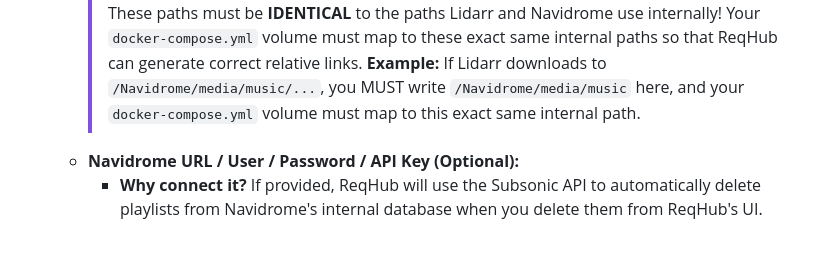
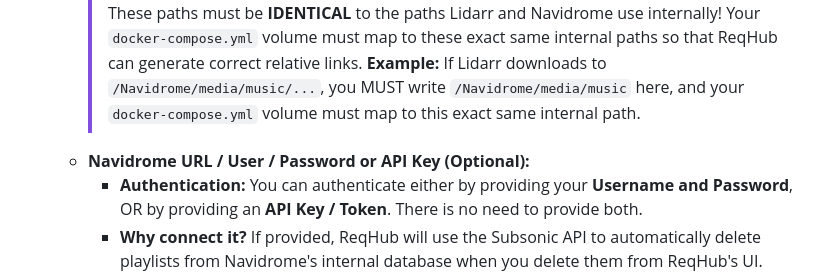
Before and after one commit to SDLM-technologies/ReqHub, a Markdown page: README.md, the part around the change. GitHub-like rendering; blank space fills up the shorter version.

```diff
--- a/README.md
+++ b/README.md
@@ -86,7 +86,8 @@ services:
      > [!IMPORTANT]
      > These paths must be **IDENTICAL** to the paths Lidarr and Navidrome use internally! Your `docker-compose.yml` volume must map to these exact same internal paths so that ReqHub can generate correct relative links.
      > **Example:** If Lidarr downloads to `/Navidrome/media/music/...`, you MUST write `/Navidrome/media/music` here, and your `docker-compose.yml` volume must map to this exact same internal path.
-   - **Navidrome URL / User / Password / API Key (Optional):**
+   - **Navidrome URL / User / Password or API Key (Optional):**
+     - **Authentication:** You can authenticate either by providing your **Username and Password**, OR by providing an **API Key / Token**. There is no need to provide both.
      - **Why connect it?** If provided, ReqHub will use the Subsonic API to automatically delete playlists from Navidrome's internal database when you delete them from ReqHub's UI.
      - **Why skip it?** It is **NOT** mandatory for ReqHub to work. In fact, leaving these fields empty adds a layer of security: if you accidentally delete a playlist in ReqHub, Navidrome will still keep a safe copy of it in its internal database!
 4. Click **Save**.
```
